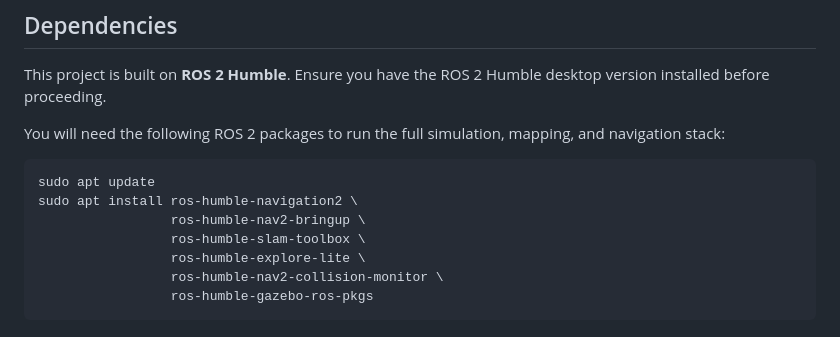
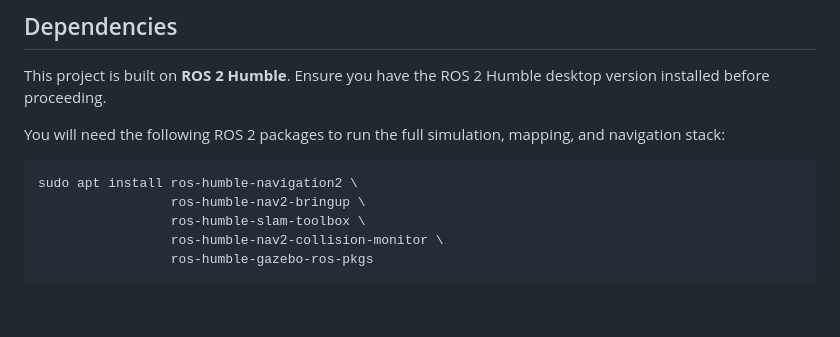
Before and after one commit to Aadil12m/Warehouse_AMR, a Markdown page: README.md, the part around the change. Rendered like a GitHub page; blank space fills up the shorter version.

````diff
--- a/README.md
+++ b/README.md
@@ -10,11 +10,9 @@ This project is built on **ROS 2 Humble**. Ensure you have the ROS 2 Humble desk
 
 You will need the following ROS 2 packages to run the full simulation, mapping, and navigation stack:
 ```bash
-sudo apt update
 sudo apt install ros-humble-navigation2 \
                  ros-humble-nav2-bringup \
                  ros-humble-slam-toolbox \
-                 ros-humble-explore-lite \
                  ros-humble-nav2-collision-monitor \
                  ros-humble-gazebo-ros-pkgs
 ```
````
